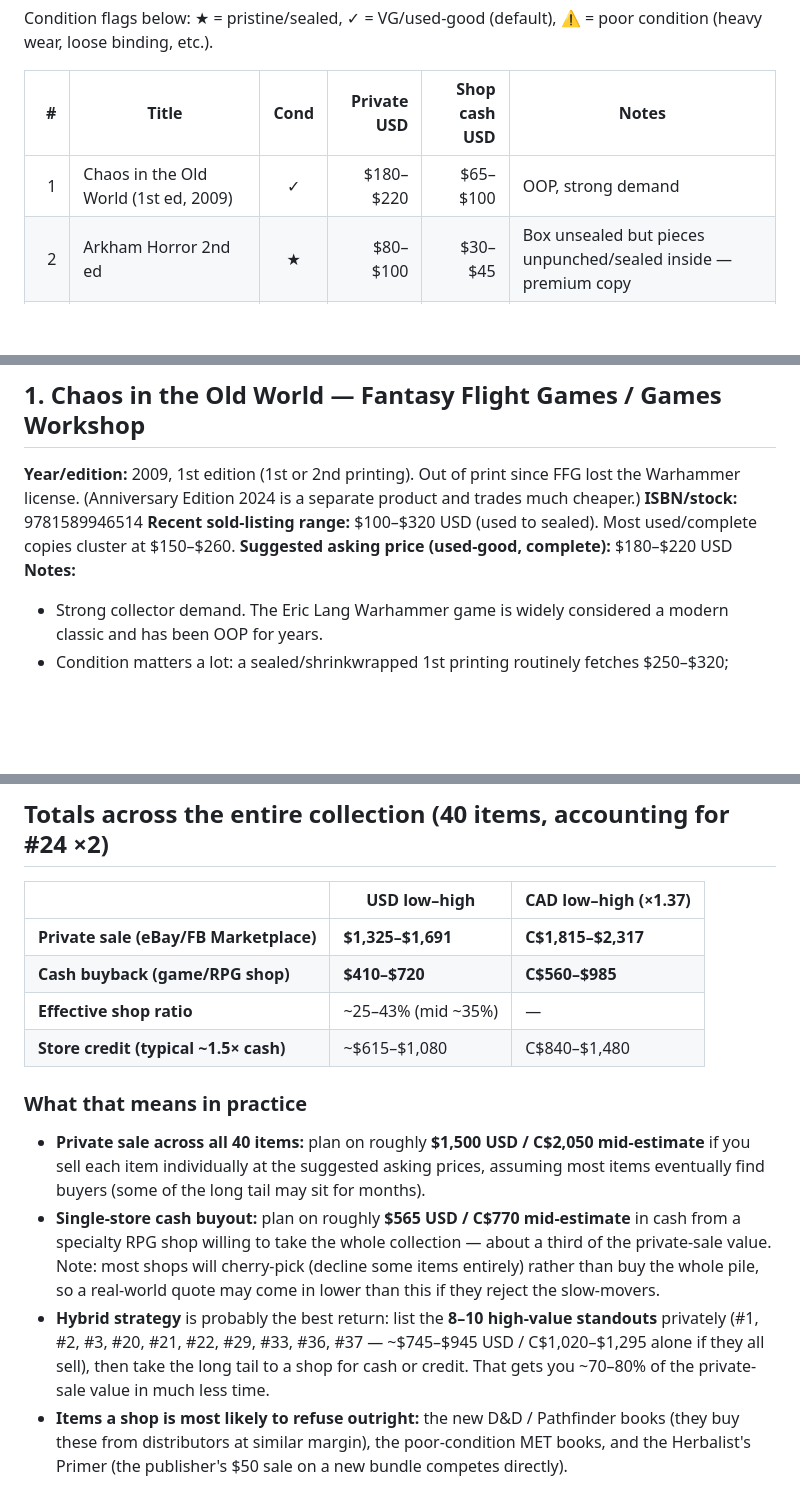
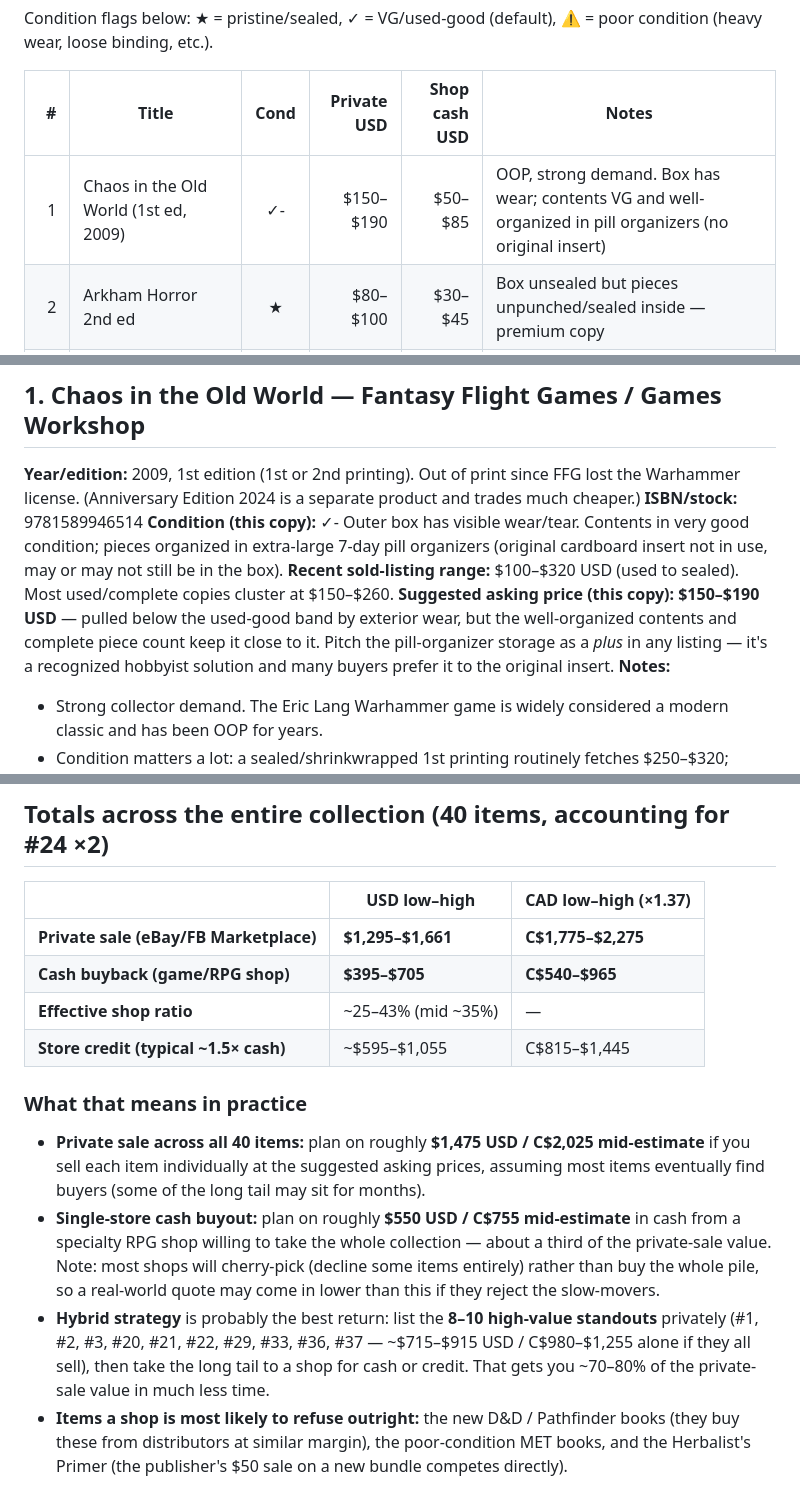
Before and after one commit to jamesmacaulay/game-sale, a Markdown page: research/ebay-prices.md, 3 parts joined by grey strips. GitHub-like rendering; blank space fills up the shorter version.

Commit message:
Adjust Chaos in the Old World pricing for box wear / VG contents
Outer box has wear; contents are very good and organized in 7-day pill
organizers (no original cardboard insert). Drops from $180-220 to
$150-190 USD private-sale, $50-85 shop cash. Totals updated accordingly.

Co-Authored-By: Claude Opus 4.7 (1M context) <noreply@anthropic.com>

```diff
--- a/research/ebay-prices.md
+++ b/research/ebay-prices.md
@@ -17,7 +17,7 @@ Condition flags below: ★ = pristine/sealed, ✓ = VG/used-good (default), ⚠
 
 | #   | Title                                              | Cond | Private USD   | Shop cash USD | Notes                                      |
 |----:|----------------------------------------------------|:----:|--------------:|--------------:|--------------------------------------------|
-|   1 | Chaos in the Old World (1st ed, 2009)              | ✓    | $180–$220     | $65–$100      | OOP, strong demand                          |
+|   1 | Chaos in the Old World (1st ed, 2009)              | ✓-   | $150–$190     | $50–$85       | OOP, strong demand. Box has wear; contents VG and well-organized in pill organizers (no original insert) |
 |   2 | Arkham Horror 2nd ed                               | ★    | $80–$100      | $30–$45       | Box unsealed but pieces unpunched/sealed inside — premium copy |
 |   3 | Nemesis: Lockdown                                  | ✓+   | $130–$150     | $45–$65       | Played 1–2× only; very good                 |
 |   4 | Pathfinder Core Rulebook 2e (pre-Remaster)         | ✓    | $25–$32       | $5–$12        | Remaster killed demand; shop may decline    |
@@ -81,8 +81,9 @@ Condition flags below: ★ = pristine/sealed, ✓ = VG/used-good (default), ⚠
 ## 1. Chaos in the Old World — Fantasy Flight Games / Games Workshop
 **Year/edition:** 2009, 1st edition (1st or 2nd printing). Out of print since FFG lost the Warhammer license. (Anniversary Edition 2024 is a separate product and trades much cheaper.)
 **ISBN/stock:** 9781589946514
+**Condition (this copy):** ✓- Outer box has visible wear/tear. Contents in very good condition; pieces organized in extra-large 7-day pill organizers (original cardboard insert not in use, may or may not still be in the box).
 **Recent sold-listing range:** $100–$320 USD (used to sealed). Most used/complete copies cluster at $150–$260.
-**Suggested asking price (used-good, complete):** $180–$220 USD
+**Suggested asking price (this copy):** **$150–$190 USD** — pulled below the used-good band by exterior wear, but the well-organized contents and complete piece count keep it close to it. Pitch the pill-organizer storage as a *plus* in any listing — it's a recognized hobbyist solution and many buyers prefer it to the original insert.
 **Notes:**
 - Strong collector demand. The Eric Lang Warhammer game is widely considered a modern classic and has been OOP for years.
 - Condition matters a lot: a sealed/shrinkwrapped 1st printing routinely fetches $250–$320; played-but-complete copies sit in the $150–$220 range.
@@ -756,16 +757,16 @@ For your local-market reference, the condition-adjusted asking prices converted
 
 |                                       | USD low–high       | CAD low–high (×1.37)   |
 |---------------------------------------|--------------------|------------------------|
-| **Private sale (eBay/FB Marketplace)** | **$1,325–$1,691**  | **C$1,815–$2,317**     |
-| **Cash buyback (game/RPG shop)**       | **$410–$720**      | **C$560–$985**         |
+| **Private sale (eBay/FB Marketplace)** | **$1,295–$1,661**  | **C$1,775–$2,275**     |
+| **Cash buyback (game/RPG shop)**       | **$395–$705**      | **C$540–$965**         |
 | **Effective shop ratio**               | ~25–43% (mid ~35%) | —                      |
-| **Store credit (typical ~1.5× cash)**  | ~$615–$1,080       | C$840–$1,480           |
+| **Store credit (typical ~1.5× cash)**  | ~$595–$1,055       | C$815–$1,445           |
 
 ### What that means in practice
 
-- **Private sale across all 40 items:** plan on roughly **$1,500 USD / C$2,050 mid-estimate** if you sell each item individually at the suggested asking prices, assuming most items eventually find buyers (some of the long tail may sit for months).
-- **Single-store cash buyout:** plan on roughly **$565 USD / C$770 mid-estimate** in cash from a specialty RPG shop willing to take the whole collection — about a third of the private-sale value. Note: most shops will cherry-pick (decline some items entirely) rather than buy the whole pile, so a real-world quote may come in lower than this if they reject the slow-movers.
-- **Hybrid strategy** is probably the best return: list the **8–10 high-value standouts** privately (#1, #2, #3, #20, #21, #22, #29, #33, #36, #37 — ~$745–$945 USD / C$1,020–$1,295 alone if they all sell), then take the long tail to a shop for cash or credit. That gets you ~70–80% of the private-sale value in much less time.
+- **Private sale across all 40 items:** plan on roughly **$1,475 USD / C$2,025 mid-estimate** if you sell each item individually at the suggested asking prices, assuming most items eventually find buyers (some of the long tail may sit for months).
+- **Single-store cash buyout:** plan on roughly **$550 USD / C$755 mid-estimate** in cash from a specialty RPG shop willing to take the whole collection — about a third of the private-sale value. Note: most shops will cherry-pick (decline some items entirely) rather than buy the whole pile, so a real-world quote may come in lower than this if they reject the slow-movers.
+- **Hybrid strategy** is probably the best return: list the **8–10 high-value standouts** privately (#1, #2, #3, #20, #21, #22, #29, #33, #36, #37 — ~$715–$915 USD / C$980–$1,255 alone if they all sell), then take the long tail to a shop for cash or credit. That gets you ~70–80% of the private-sale value in much less time.
 - **Items a shop is most likely to refuse outright:** the new D&D / Pathfinder books (they buy these from distributors at similar margin), the poor-condition MET books, and the Herbalist's Primer (the publisher's $50 sale on a new bundle competes directly).
 
 ### Currency note
```
Also changed, not shown: other parts of research/ebay-prices.md (+1 -1 lines).
